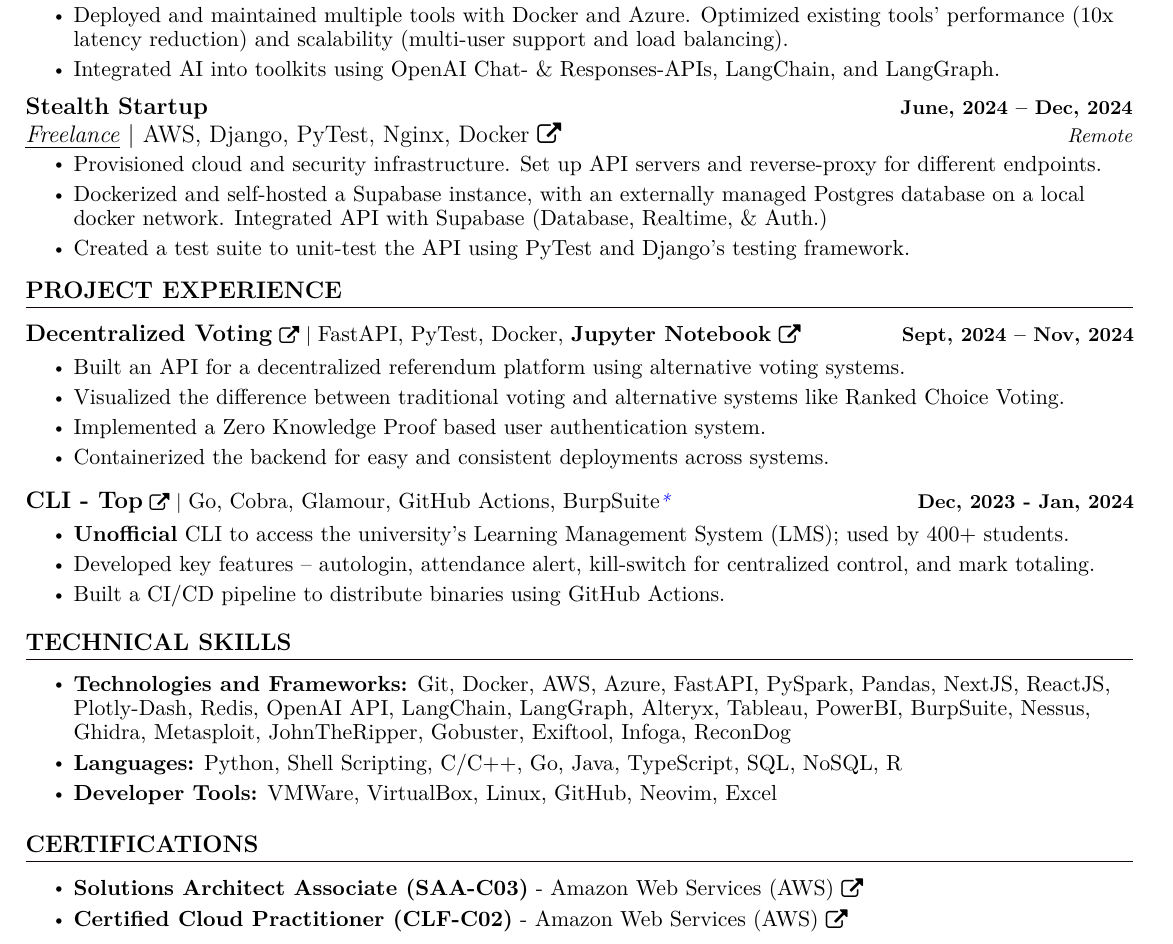
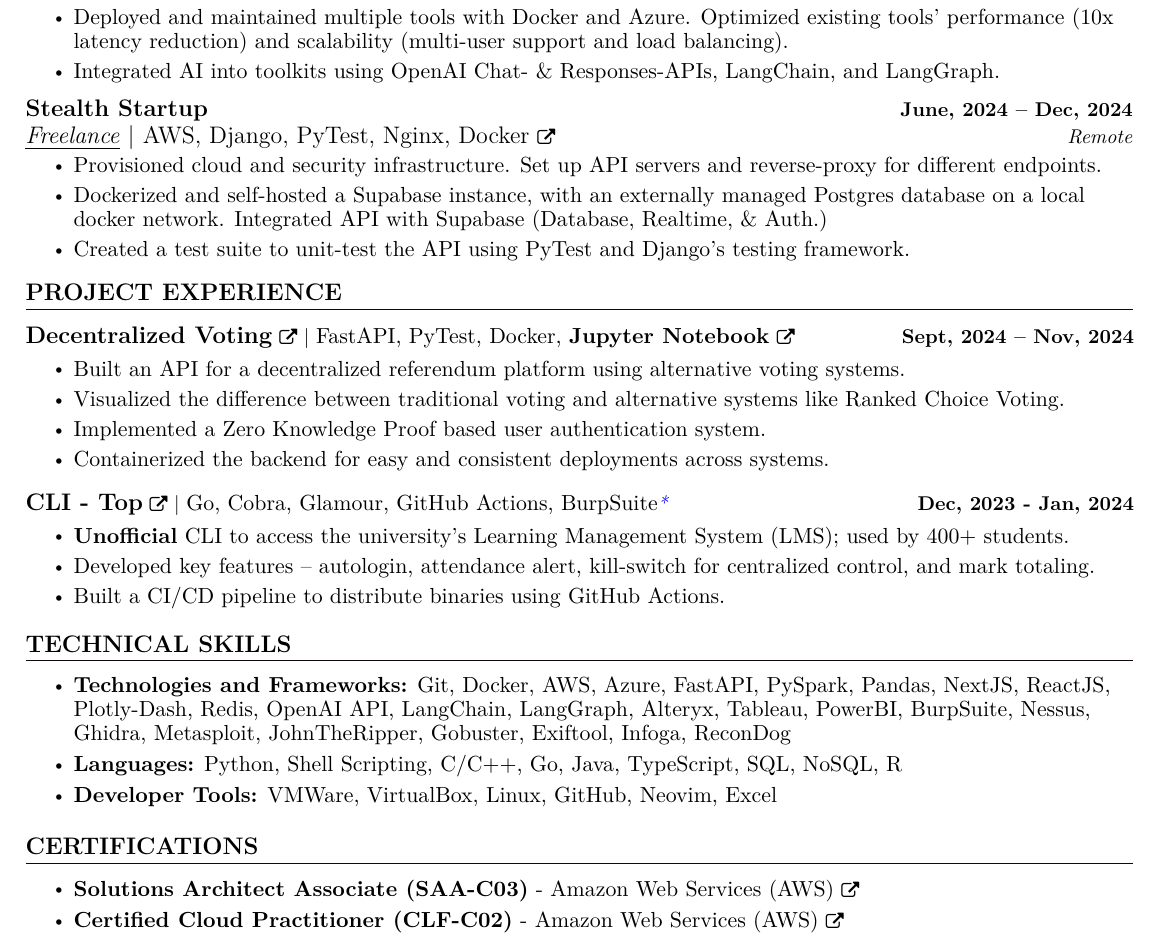
Before and after one commit to saharshbhansali/portfolio-site, a LaTeX CV (resume.tex): part of page 1 of 2, cut so that both start at the same text. Compiled offline with pdfLaTeX.

Commit message:
fix: external link box icon sizes

```diff
--- a/resume.tex
+++ b/resume.tex
@@ -222,17 +222,17 @@
 
         \resumeSubheading
             {Stealth Startup}{June, 2024 -- Dec, 2024}
-            {\uniformunderline{Freelance} $|$ \textnormal{AWS, Django, PyTest, Nginx, Docker \href{https://github.com/saharshbhansali/supabase-decoupled-postgres}{\raisebox{-0.05\height}\faExternalLink} } }{Remote}
+            {\uniformunderline{Freelance} $|$ \textnormal{AWS, Django, PyTest, Nginx, Docker \href{https://github.com/saharshbhansali/supabase-decoupled-postgres}{\footnotesize{\raisebox{-0.05\height}\faExternalLink}}} }{Remote}
             \resumeItemListStart
                 \resumeItem{\normalsize{Provisioned cloud and security infrastructure. Set up API servers and reverse-proxy for different endpoints.}}
                 \resumeItem{\normalsize{\href{https://github.com/saharshbhansali/supabase-decoupled-postgres}{Dockerized and self-hosted a Supabase instance}, with an externally managed Postgres database on a local docker network. Integrated API with Supabase (Database, Realtime, \& Auth.)}}
-                % \href{https://github.com/saharshbhansali/supabase-decoupled-postgres}{\raisebox{-0.1\height}\faExternalLink}
+                % \href{https://github.com/saharshbhansali/supabase-decoupled-postgres}{\footnotesize{\raisebox{-0.1\height}\faExternalLink}}
                 \resumeItem{\normalsize{Created a test suite to unit-test the API using PyTest and Django's testing framework.}}
             \resumeItemListEnd
 
 
         % \resumeSubheading
-        %     {Company Name \href{certificate Link}{\raisebox{-0.1\height}\faExternalLink }}{MM YYYY -- MM YYYY}
+        %     {Company Name \href{certificate Link}{\footnotesize{\raisebox{-0.1\height}\faExternalLink}}}{MM YYYY -- MM YYYY}
         %     {\uniformunderline{Role Name}}{city, country}
         %     \resumeItemListStart
         %         \resumeItem{\normalsize{About the role \textbf{and responsibilities carried out.}}}
@@ -252,7 +252,7 @@
     \resumeSubHeadingListStart
 
         \resumeProjectHeading
-            {\href{https://github.com/saharshbhansali/bohemian-backend}{\textbf{\large{Decentralized Voting}} \href{https://github.com/saharshbhansali/bohemian-backend}{\raisebox{-0.1\height}\faExternalLink }} $|$ \normalsize{FastAPI, PyTest, Docker,  \href{https://colab.research.google.com/github/saharshbhansali/bohemian-referendums/blob/main/ranked-choice.ipynb}{\textbf{Jupyter Notebook}}} {\raisebox{-0.1\height}\faExternalLink}}{Sept, 2024 -- Nov, 2024}
+            {\href{https://github.com/saharshbhansali/bohemian-backend}{\textbf{\large{Decentralized Voting}} \href{https://github.com/saharshbhansali/bohemian-backend}{\footnotesize{\raisebox{-0.1\height}\faExternalLink}}} $|$ \normalsize{FastAPI, PyTest, Docker,  \href{https://colab.research.google.com/github/saharshbhansali/bohemian-referendums/blob/main/ranked-choice.ipynb}{\textbf{Jupyter Notebook}}} {\footnotesize{\raisebox{-0.1\height}\faExternalLink}}}{Sept, 2024 -- Nov, 2024}
             \vspace{-11pt}
             \resumeItemListStart
                 \resumeItem{\normalsize{Built an API for a decentralized referendum platform using alternative voting systems.}}
@@ -264,7 +264,7 @@
             \vspace{-12.5pt}
 
         \resumeProjectHeading
-            {\href{https://cli-top.acmvit.in}{\textbf{\large{CLI - Top}} \href{https://cli-top.acmvit.in}{\raisebox{-0.1\height}\faExternalLink }} $|$ \normalsize{\href{https://github.com/ACM-VIT/cli-top}{Go, Cobra, Glamour, GitHub Actions, BurpSuite}}\textcolor{blue}{\small{\textit{*}}}}{Dec, 2023 - Jan, 2024}
+            {\href{https://cli-top.acmvit.in}{\textbf{\large{CLI - Top}} \href{https://cli-top.acmvit.in}{\footnotesize{\raisebox{-0.1\height}\faExternalLink}}} $|$ \normalsize{\href{https://github.com/ACM-VIT/cli-top}{Go, Cobra, Glamour, GitHub Actions, BurpSuite}}\textcolor{blue}{\small{\textit{*}}}}{Dec, 2023 - Jan, 2024}
             \vspace{-11pt}
             \resumeItemListStart
                 \resumeItem{\normalsize{\textbf{Unofficial} CLI to access the university's Learning Management System (LMS); used by 400+ students.}}
@@ -364,11 +364,11 @@
 \begin{itemize}[leftmargin=0in, label={}]
 \item{
     \resumeItemListStart
-        \resumeItem{\normalsize{\href{https://www.credly.com/badges/dc22fd53-b367-4c97-b2ef-066a59371946/public_url}{\textbf{Solutions Architect Associate (SAA-C03)} - Amazon Web Services (AWS) {\raisebox{-0.1\height}\faExternalLink }}}} \vspace{0.5pt}
+        \resumeItem{\normalsize{\href{https://www.credly.com/badges/dc22fd53-b367-4c97-b2ef-066a59371946/public_url}{\textbf{Solutions Architect Associate (SAA-C03)} - Amazon Web Services (AWS) {\footnotesize{\raisebox{-0.1\height}\faExternalLink}}}}} \vspace{0.5pt}
 
-        \resumeItem{\normalsize{\href{https://www.credly.com/badges/d0f572c3-7d2c-416c-803d-4963611704f5/public_url}{\textbf{Certified Cloud Practitioner (CLF-C02)} - Amazon Web Services (AWS) {\raisebox{-0.1\height}\faExternalLink }}}} \vspace{0.5pt}
+        \resumeItem{\normalsize{\href{https://www.credly.com/badges/d0f572c3-7d2c-416c-803d-4963611704f5/public_url}{\textbf{Certified Cloud Practitioner (CLF-C02)} - Amazon Web Services (AWS) {\footnotesize{\raisebox{-0.1\height}\faExternalLink}}}}} \vspace{0.5pt}
 
-        %\resumeItem{\normalsize{2023 Yantra "Main Hack" - Education Track Winner (\href{https://github.com/kaushalrathi24/funtimeError}{Career Node}), VIT - Vellore \href{https://github.com/kaushalrathi24/funtimeError}{\raisebox{-0.1\height}\faExternalLink }}} \vspace{-3pt}
+        % \resumeItem{\normalsize{2023 Yantra "Main Hack" - Education Track Winner (\href{https://github.com/kaushalrathi24/funtimeError}{Career Node}), VIT - Vellore \href{https://github.com/kaushalrathi24/funtimeError}{\footnotesize{\raisebox{-0.1\height}\faExternalLink}}}} \vspace{-3pt}
 
         %\resumeItem{\href{certificateLink.com}{Certified Ethical Hacker (CEH) - EC-Council (Pursuing)}} \vspace{-3pt}
     \resumeItemListEnd
```
Also changed, not shown: resume.tex (14 more changed lines).
